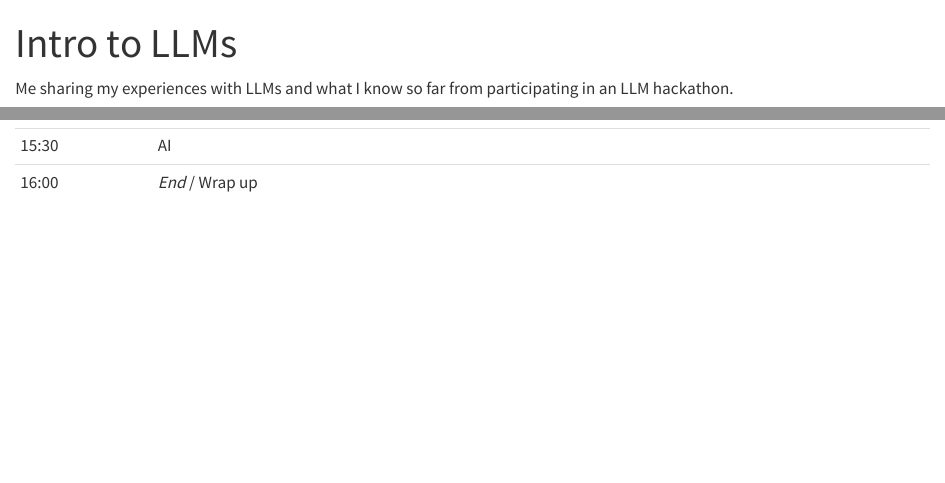
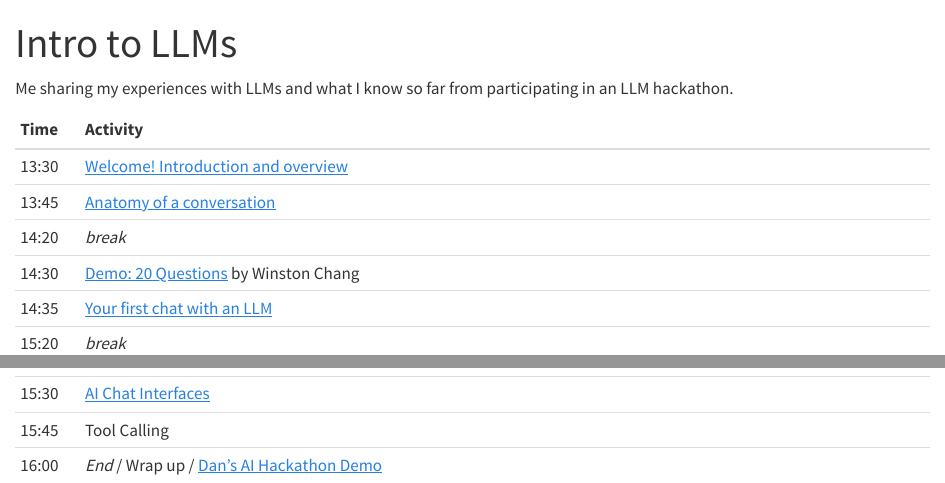
Before and after one commit to chendaniely/2025-06-05-llm, a Quarto document (website/index.qmd): the page in a window 1100 px wide, from its top, and a second part further down, joined at a grey line. Rendered offline with R 4.5, knitr and Pandoc in place of Quarto, with nearby package versions.

Commit message:
update main schedule

```diff
--- a/website/index.qmd
+++ b/website/index.qmd
@@ -17,5 +9,15 @@ Me sharing my experiences with LLMs and what I know so far from participating in
-| 15:30 | AI                                                |
-| 16:00 | *End* / Wrap up                                       |
+| Time  | Activity                                                      |
+| :---- | :------------------------------------------------------------ |
+| 13:30 | [Welcome! Introduction and overview](010-welcome.qmd)         |
+| 13:45 | [Anatomy of a conversation](020-anatomy.qmd)                  |
+| 14:20 | *break*                                                       |
+| 14:30 | [Demo: 20 Questions][demo20q] by Winston Chang                |
+| 14:35 | [Your first chat with an LLM](030-first.qmd)                  |
+| 15:20 | *break*                                                       |
+| 15:30 | [AI Chat Interfaces](050-chatbot.qmd)                         |
+| 15:45 | Tool Calling                                                  |
+| 16:00 | *End* / Wrap up / [Dan's AI Hackathon Demo][dan-ai-hackathon] |
 :::
 
 [demo20q]: https://github.com/chendaniely/2025-06-05-llm/blob/main/demo/20-questions/app.R
+[dan-ai-hackathon]: https://github.com/chendaniely/ai-hackathon-2024
```
Also changed, not shown: website/index.qmd (8 more changed lines).
